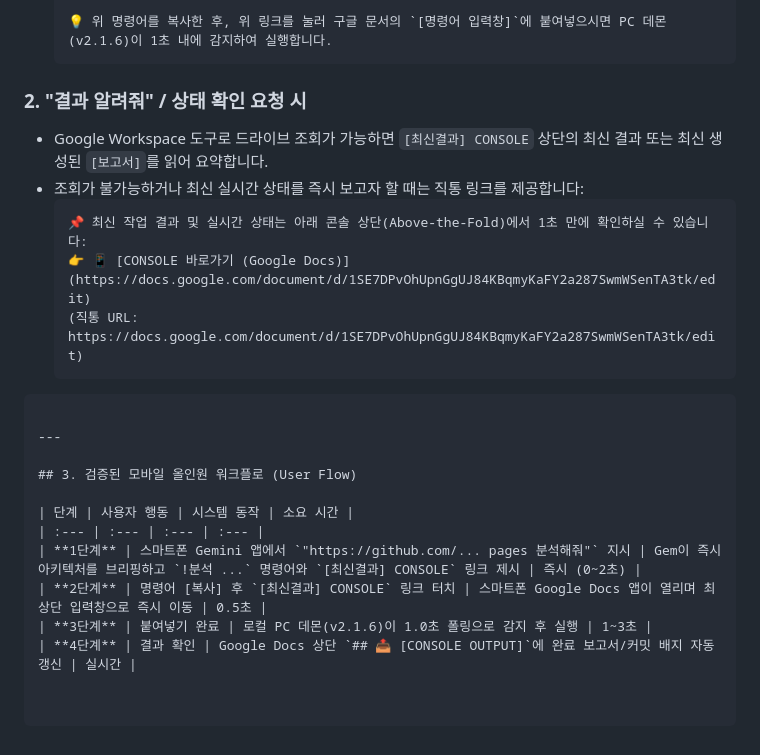
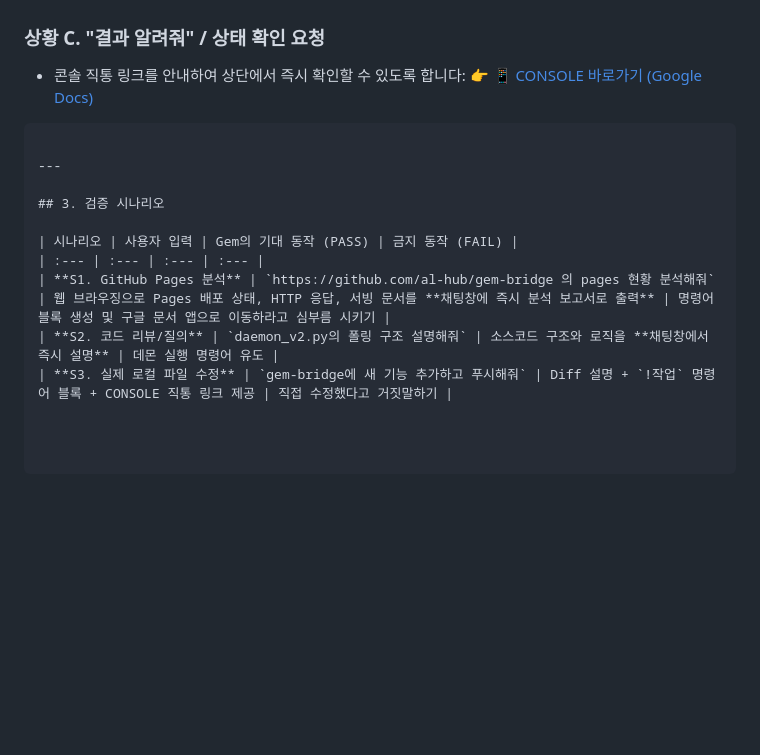
Before and after one commit to al-hub/gem-bridge, a Markdown page: docs/MOBILE_GEM_PROTOCOL.md, the part around one of its changes. GitHub-like rendering; blank space fills up the shorter version.

````diff
--- a/docs/MOBILE_GEM_PROTOCOL.md
+++ b/docs/MOBILE_GEM_PROTOCOL.md
@@ -75,26 +76,17 @@
    👉 📱 [CONSOLE 열기 (Google Docs)](https://docs.google.com/document/d/1SE7DPvOhUpnGgUJ84KBqmyKaFY2a287SwmWSenTA3tk/edit)
    (직통 URL: https://docs.google.com/document/d/1SE7DPvOhUpnGgUJ84KBqmyKaFY2a287SwmWSenTA3tk/edit)
 
-   💡 위 명령어를 복사한 후, 위 링크를 눌러 구글 문서의 `[명령어 입력창]`에 붙여넣으시면 PC 데몬(v2.1.6)이 1초 내에 감지하여 실행합니다.
-   ```
-
-### 2. "결과 알려줘" / 상태 확인 요청 시
-- Google Workspace 도구로 드라이브 조회가 가능하면 `[최신결과] CONSOLE` 상단의 최신 결과 또는 최신 생성된 `[보고서]`를 읽어 요약합니다.
-- 조회가 불가능하거나 최신 실시간 상태를 즉시 보고자 할 때는 직통 링크를 제공합니다:
-  ```markdown
-  📌 최신 작업 결과 및 실시간 상태는 아래 콘솔 상단(Above-the-Fold)에서 1초 만에 확인하실 수 있습니다:
+### 상황 C. "결과 알려줘" / 상태 확인 요청
+- 콘솔 직통 링크를 안내하여 상단에서 즉시 확인할 수 있도록 합니다:
   👉 📱 [CONSOLE 바로가기 (Google Docs)](https://docs.google.com/document/d/1SE7DPvOhUpnGgUJ84KBqmyKaFY2a287SwmWSenTA3tk/edit)
-  (직통 URL: https://docs.google.com/document/d/1SE7DPvOhUpnGgUJ84KBqmyKaFY2a287SwmWSenTA3tk/edit)
-  ```
 ```
 
 ---
 
-## 3. 검증된 모바일 올인원 워크플로 (User Flow)
+## 3. 검증 시나리오
 
-| 단계 | 사용자 행동 | 시스템 동작 | 소요 시간 |
+| 시나리오 | 사용자 입력 | Gem의 기대 동작 (PASS) | 금지 동작 (FAIL) |
 | :--- | :--- | :--- | :--- |
-| **1단계** | 스마트폰 Gemini 앱에서 `"https://github.com/... pages 분석해줘"` 지시 | Gem이 즉시 아키텍처를 브리핑하고 `!분석 ...` 명령어와 `[최신결과] CONSOLE` 링크 제시 | 즉시 (0~2초) |
-| **2단계** | 명령어 [복사] 후 `[최신결과] CONSOLE` 링크 터치 | 스마트폰 Google Docs 앱이 열리며 최상단 입력창으로 즉시 이동 | 0.5초 |
-| **3단계** | 붙여넣기 완료 | 로컬 PC 데몬(v2.1.6)이 1.0초 폴링으로 감지 후 실행 | 1~3초 |
-| **4단계** | 결과 확인 | Google Docs 상단 `## 📤 [CONSOLE OUTPUT]`에 완료 보고서/커밋 배지 자동 갱신 | 실시간 |
+| **S1. GitHub Pages 분석** | `https://github.com/al-hub/gem-bridge 의 pages 현황 분석해줘` | 웹 브라우징으로 Pages 배포 상태, HTTP 응답, 서빙 문서를 **채팅창에 즉시 분석 보고서로 출력** | 명령어 블록 생성 및 구글 문서 앱으로 이동하라고 심부름 시키기 |
+| **S2. 코드 리뷰/질의** | `daemon_v2.py의 폴링 구조 설명해줘` | 소스코드 구조와 로직을 **채팅창에서 즉시 설명** | 데몬 실행 명령어 유도 |
+| **S3. 실제 로컬 파일 수정** | `gem-bridge에 새 기능 추가하고 푸시해줘` | Diff 설명 + `!작업` 명령어 블록 + CONSOLE 직통 링크 제공 | 직접 수정했다고 거짓말하기 |
````
Also changed, not shown: other parts of docs/MOBILE_GEM_PROTOCOL.md (+46 -45 lines).
